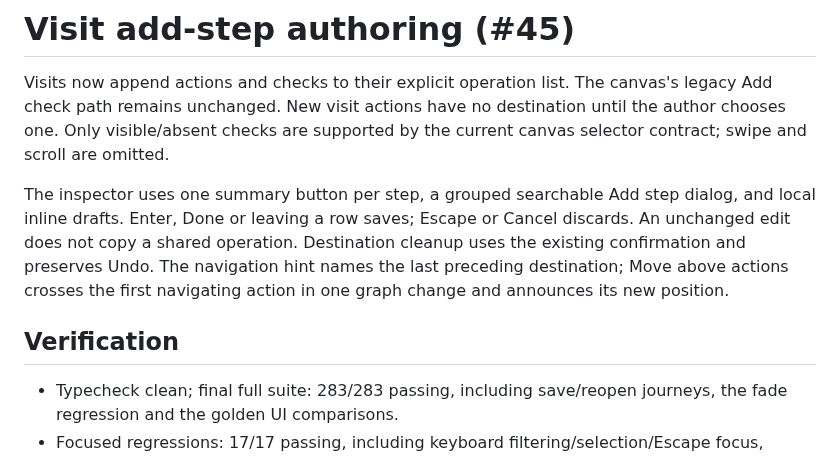
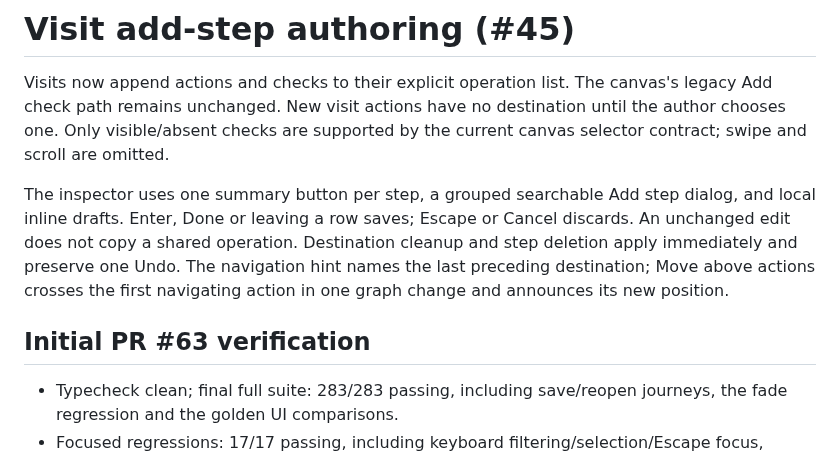
Before and after one commit to GE-N/TnT, a Markdown page: docs/add-step-verification.md, the part around the change. Rendered like a GitHub page.

```diff
--- a/docs/add-step-verification.md
+++ b/docs/add-step-verification.md
@@ -2,9 +2,9 @@
 
 Visits now append actions and checks to their explicit operation list. The canvas's legacy Add check path remains unchanged. New visit actions have no destination until the author chooses one. Only visible/absent checks are supported by the current canvas selector contract; swipe and scroll are omitted.
 
-The inspector uses one summary button per step, a grouped searchable Add step dialog, and local inline drafts. Enter, Done or leaving a row saves; Escape or Cancel discards. An unchanged edit does not copy a shared operation. Destination cleanup uses the existing confirmation and preserves Undo. The navigation hint names the last preceding destination; Move above actions crosses the first navigating action in one graph change and announces its new position.
+The inspector uses one summary button per step, a grouped searchable Add step dialog, and local inline drafts. Enter, Done or leaving a row saves; Escape or Cancel discards. An unchanged edit does not copy a shared operation. Destination cleanup and step deletion apply immediately and preserve one Undo. The navigation hint names the last preceding destination; Move above actions crosses the first navigating action in one graph change and announces its new position.
 
-## Verification
+## Initial PR #63 verification
 
 - Typecheck clean; final full suite: 283/283 passing, including save/reopen journeys, the fade regression and the golden UI comparisons.
 - Focused regressions: 17/17 passing, including keyboard filtering/selection/Escape focus, Enter/blur/cancel, one Undo after Move above actions, and overflow-only fade.
```
Also changed, not shown: AGENTS.md (+5 -1 lines), docs/issue45-review-followup.md (added, +46 -0 lines), docs/evidence/issue45-followup-long-list.jpg (added), docs/evidence/issue45-followup-validation.jpg (added), 9 other files.
